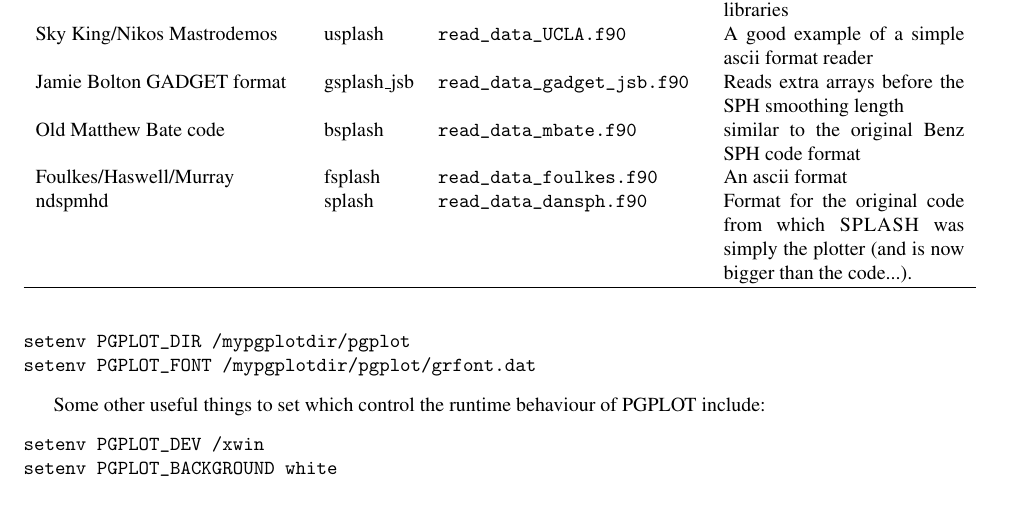
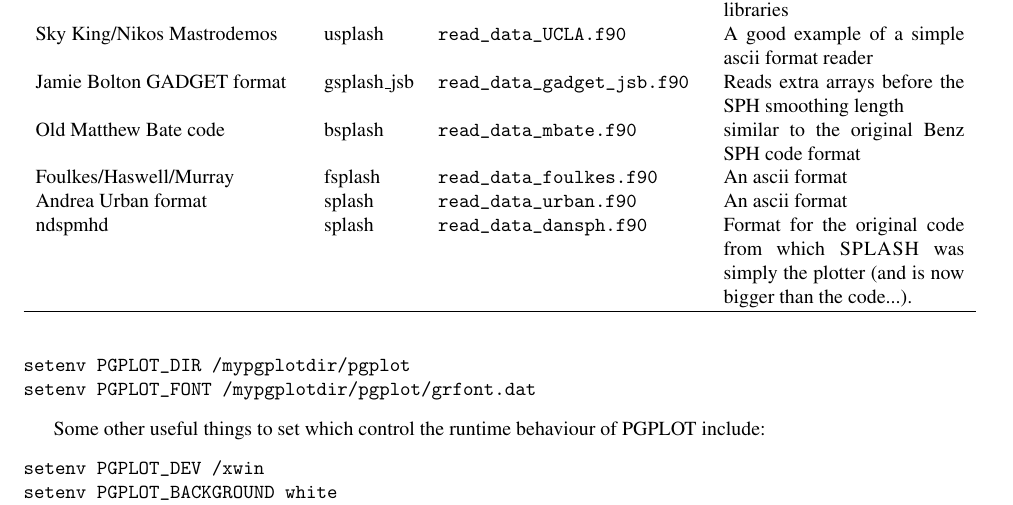
Before and after one commit to danieljprice/splash, a LaTeX document (docs/splash.tex): part of page 10 of 63, cut so that both start at the same text. Compiled offline with pdfLaTeX; a LaTeX package or settings file that is missing is left out.

Commit message:
andrea urban format added to docs
git-svn-id: https://svn-vre.its.monash.edu.au/mathsci/splash@828 cab04810-efc7-4a10-8ecf-f366c833a2ad

```diff
--- a/docs/splash.tex
+++ b/docs/splash.tex
@@ -209,6 +209,7 @@
 Jamie Bolton GADGET format & gsplash\_jsb & \verb+read_data_gadget_jsb.f90+ & Reads extra arrays before the SPH smoothing length \\
 Old Matthew Bate code & bsplash & \verb+read_data_mbate.f90+  & similar to the original Benz SPH code format \\
 Foulkes/Haswell/Murray & fsplash & \verb+read_data_foulkes.f90+  & An ascii format \\
+Andrea Urban format & splash & \verb+read_data_urban.f90+  & An ascii format \\
 ndspmhd & splash & \verb+read_data_dansph.f90+ & Format for the original code from which \splash was simply the plotter (and is now bigger than the code...). \\
 
 \hline
```
